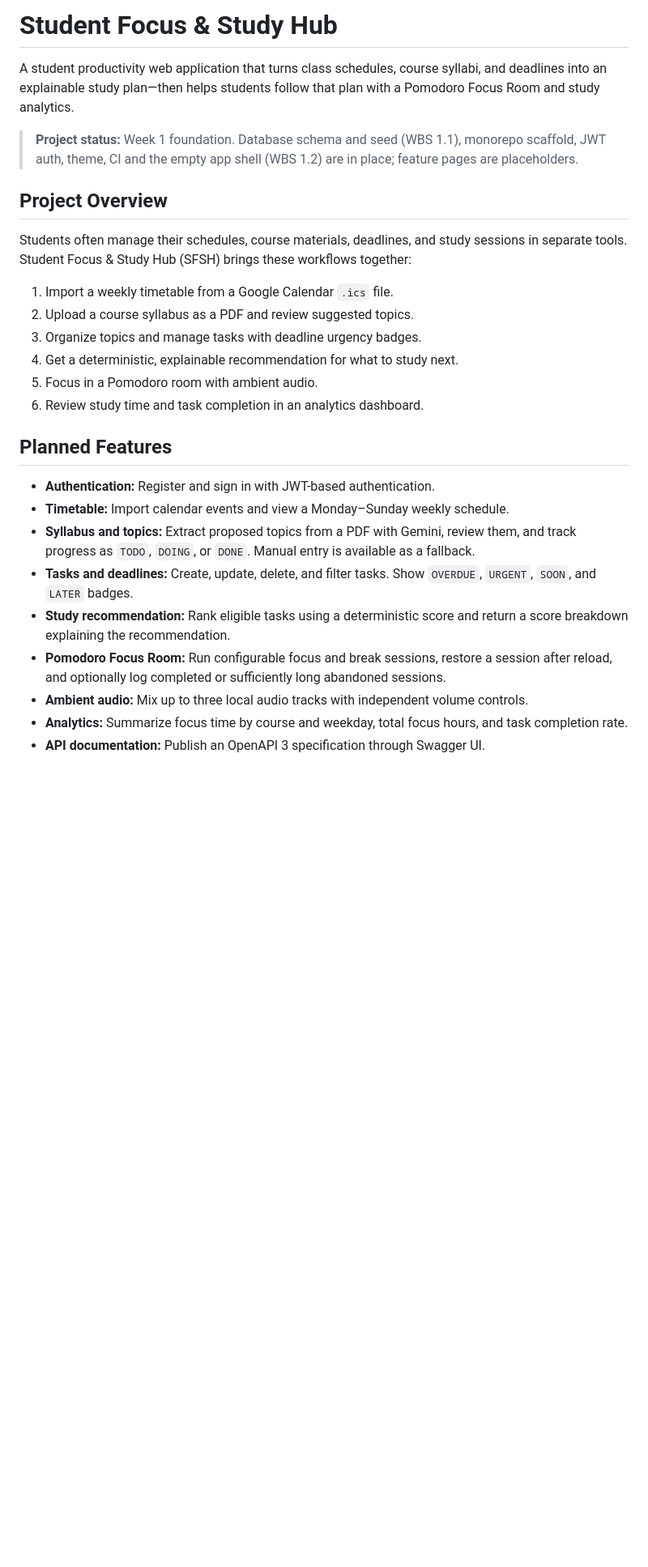
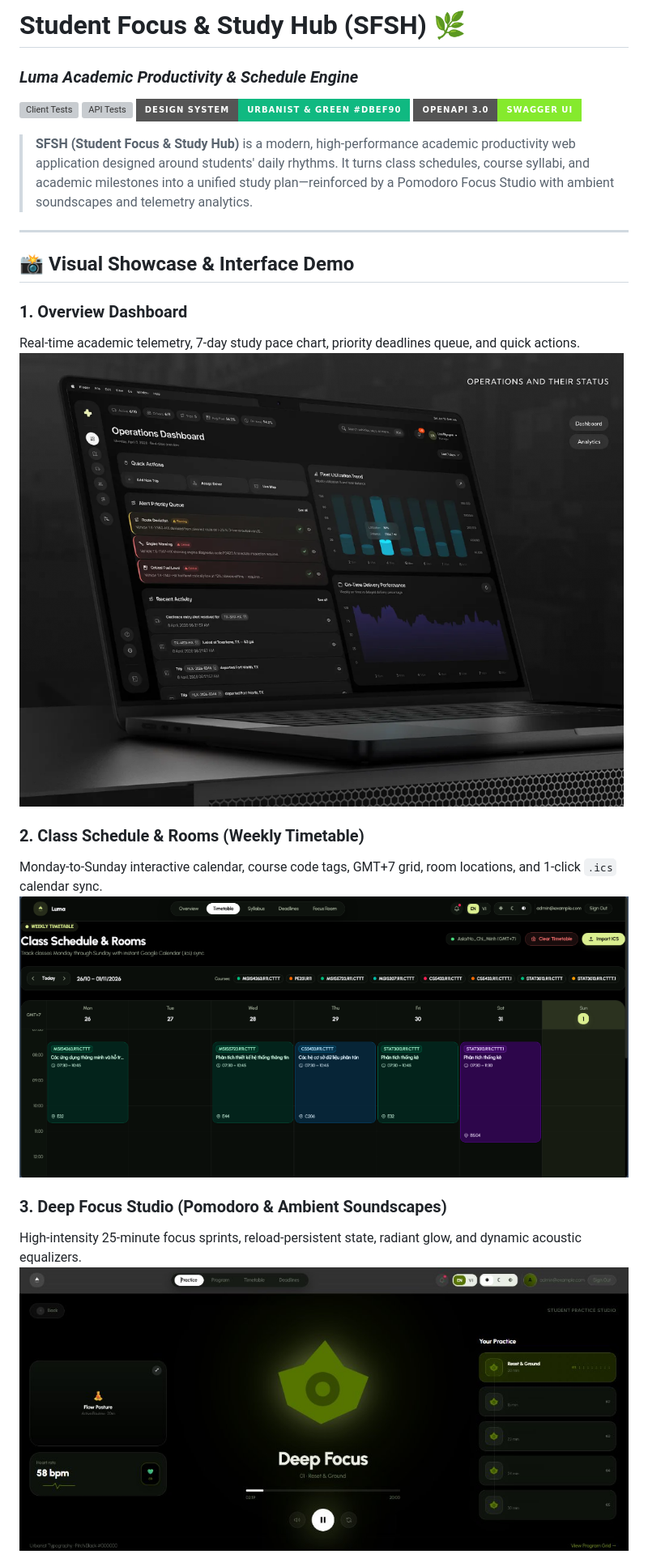
Before and after one commit to Tunasss/Student-Focus-Study-Hub-SFSH, a Markdown page: README.md, the part around one of its changes. Shown at 81% size. GitHub-like rendering; pictures changed too: docs/screenshots/focus-studio.jpg (added), docs/screenshots/overview-dashboard.png (added), docs/screenshots/weekly-timetable.png (added); badges without logos; blank space fills up the shorter version; grey boxes are pictures that could not be loaded.

Commit message:
docs: update README with UI screenshots, design system and setup guide

```diff
--- a/README.md
+++ b/README.md
@@ -1,29 +1,26 @@
-# Student Focus & Study Hub
+# Student Focus & Study Hub (SFSH) 🌿
+### *Luma Academic Productivity & Schedule Engine*
 
-A student productivity web application that turns class schedules, course syllabi, and deadlines into an explainable study plan—then helps students follow that plan with a Pomodoro Focus Room and study analytics.
+[![Client Tests](https://img.shields.io/badge/Client_Tests-31%2F31_Passing-success?style=for-the-badge&logo=vitest&logoColor=white)](client)
+[![API Tests](https://img.shields.io/badge/API_Tests-75%2F75_Passing-success?style=for-the-badge&logo=node.js&logoColor=white)](api)
+[![Design System](https://img.shields.io/badge/Design_System-Urbanist_%26_Green_%23DBEF90-10b981?style=for-the-badge)](docs/screenshots/design-system.png)
+[![OpenAPI](https://img.shields.io/badge/OpenAPI_3.0-Swagger_UI-85ea2d?style=for-the-badge&logo=swagger&logoColor=black)](http://localhost:4000/api-docs)
 
-> **Project status:** Week 1 foundation. Database schema and seed (WBS 1.1), monorepo scaffold, JWT auth, theme, CI and the empty app shell (WBS 1.2) are in place; feature pages are placeholders.
+> **SFSH (Student Focus & Study Hub)** is a modern, high-performance academic productivity web application designed around students' daily rhythms. It turns class schedules, course syllabi, and academic milestones into a unified study plan—reinforced by a Pomodoro Focus Studio with ambient soundscapes and telemetry analytics.
 
-## Project Overview
+---
 
-Students often manage their schedules, course materials, deadlines, and study sessions in separate tools. Student Focus & Study Hub (SFSH) brings these workflows together:
+## 📸 Visual Showcase & Interface Demo
 
-1. Import a weekly timetable from a Google Calendar `.ics` file.
-2. Upload a course syllabus as a PDF and review suggested topics.
-3. Organize topics and manage tasks with deadline urgency badges.
-4. Get a deterministic, explainable recommendation for what to study next.
-5. Focus in a Pomodoro room with ambient audio.
-6. Review study time and task completion in an analytics dashboard.
+### 1. Overview Dashboard
+Real-time academic telemetry, 7-day study pace chart, priority deadlines queue, and quick actions.
+![Overview Dashboard](docs/screenshots/overview-dashboard.png)
 
-## Planned Features
+### 2. Class Schedule & Rooms (Weekly Timetable)
+Monday-to-Sunday interactive calendar, course code tags, GMT+7 grid, room locations, and 1-click `.ics` calendar sync.
+![Weekly Timetable](docs/screenshots/weekly-timetable.png)
 
-- **Authentication:** Register and sign in with JWT-based authentication.
-- **Timetable:** Import calendar events and view a Monday–Sunday weekly schedule.
-- **Syllabus and topics:** Extract proposed topics from a PDF with Gemini, review them, and track progress as `TODO`, `DOING`, or `DONE`. Manual entry is available as a fallback.
-- **Tasks and deadlines:** Create, update, delete, and filter tasks. Show `OVERDUE`, `URGENT`, `SOON`, and `LATER` badges.
-- **Study recommendation:** Rank eligible tasks using a deterministic score and return a score breakdown explaining the recommendation.
-- **Pomodoro Focus Room:** Run configurable focus and break sessions, restore a session after reload, and optionally log completed or sufficiently long abandoned sessions.
-- **Ambient audio:** Mix up to three local audio tracks with independent volume controls.
-- **Analytics:** Summarize focus time by course and weekday, total focus hours, and task completion rate.
-- **API documentation:** Publish an OpenAPI 3 specification through Swagger UI.
+### 3. Deep Focus Studio (Pomodoro & Ambient Soundscapes)
+High-intensity 25-minute focus sprints, reload-persistent state, radiant glow, and dynamic acoustic equalizers.
+![Deep Focus Studio](docs/screenshots/focus-studio.jpg)
 
```
Also changed, not shown: other parts of README.md (+168 -130 lines), docs/screenshots/design-system.png (added), docs/screenshots/feature-cards.jpg (added), 1 other file.
